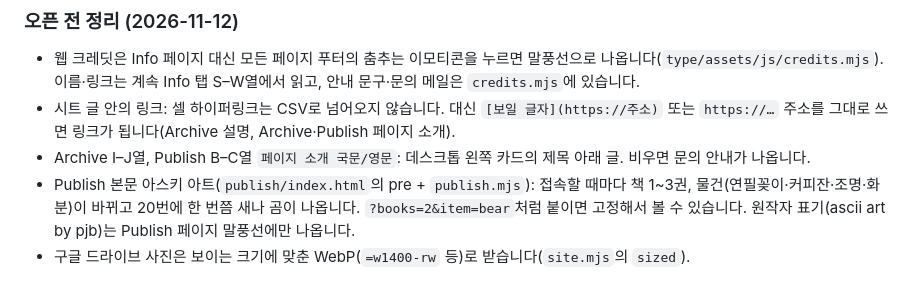
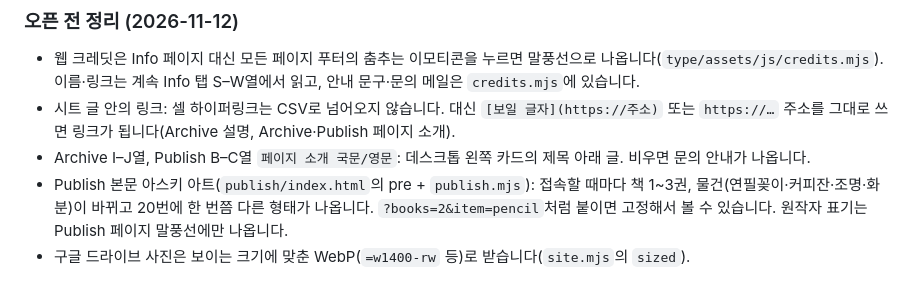
Before and after one commit to jaewwonlee/typeandpulisher, a Markdown page: CMS-README.md, the part around the change. GitHub-like rendering.

Commit message:
CMS README: keep the Publish art's easter egg vague
Co-Authored-By: Claude Opus 5.5 <noreply@anthropic.com>

```diff
--- a/CMS-README.md
+++ b/CMS-README.md
@@ -120,5 +120,5 @@ AH열(사용 예시 이미지) 한 셀에 공개 이미지 URL을 한 줄에 하
 - 웹 크레딧은 Info 페이지 대신 모든 페이지 푸터의 춤추는 이모티콘을 누르면 말풍선으로 나옵니다(`type/assets/js/credits.mjs`). 이름·링크는 계속 Info 탭 S–W열에서 읽고, 안내 문구·문의 메일은 `credits.mjs`에 있습니다.
 - 시트 글 안의 링크: 셀 하이퍼링크는 CSV로 넘어오지 않습니다. 대신 `[보일 글자](https://주소)` 또는 `https://…` 주소를 그대로 쓰면 링크가 됩니다(Archive 설명, Archive·Publish 페이지 소개).
 - Archive I–J열, Publish B–C열 `페이지 소개 국문/영문`: 데스크톱 왼쪽 카드의 제목 아래 글. 비우면 문의 안내가 나옵니다.
-- Publish 본문 아스키 아트(`publish/index.html`의 pre + `publish.mjs`): 접속할 때마다 책 1~3권, 물건(연필꽂이·커피잔·조명·화분)이 바뀌고 20번에 한 번쯤 새나 곰이 나옵니다. `?books=2&item=bear`처럼 붙이면 고정해서 볼 수 있습니다. 원작자 표기(ascii art by pjb)는 Publish 페이지 말풍선에만 나옵니다.
+- Publish 본문 아스키 아트(`publish/index.html`의 pre + `publish.mjs`): 접속할 때마다 책 1~3권, 물건(연필꽂이·커피잔·조명·화분)이 바뀌고 20번에 한 번쯤 다른 형태가 나옵니다. `?books=2&item=pencil`처럼 붙이면 고정해서 볼 수 있습니다. 원작자 표기는 Publish 페이지 말풍선에만 나옵니다.
 - 구글 드라이브 사진은 보이는 크기에 맞춘 WebP(`=w1400-rw` 등)로 받습니다(`site.mjs`의 `sized`).
```
